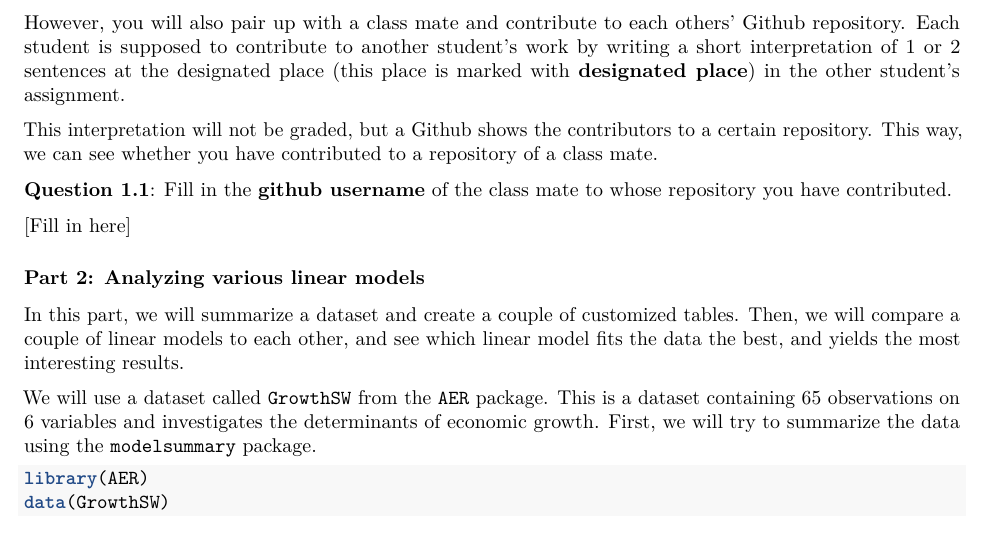
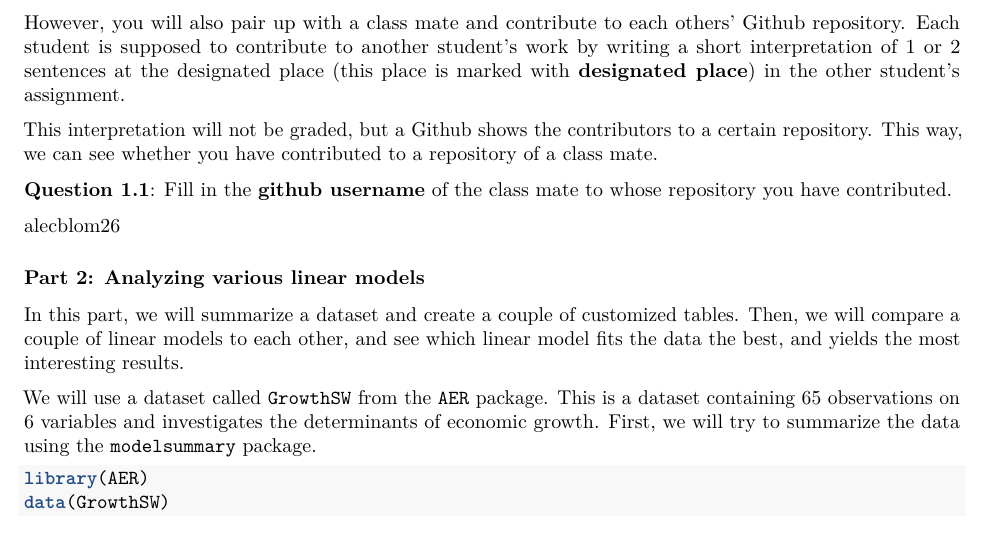
Before and after one commit to ovdm01/ovdm01, an R Markdown document (assignment_4.Rmd): part of page 1 of 3, cut so that both start at the same text. Rendered offline with R 4.5, knitr and Pandoc, then LaTeX, with nearby package versions; some code elsewhere in the file could not run offline.

Commit message:
Add files via upload

```diff
--- a/assignment_4.Rmd
+++ b/assignment_4.Rmd
@@ -32,7 +32,7 @@ This interpretation will not be graded, but a Github shows the contributors to a
 
 **Question 1.1**: Fill in the __github username__ of the class mate to whose repository you have contributed.
 
-[Fill in here]
+alecblom26
 
 ### Part 2: Analyzing various linear models
 
```
